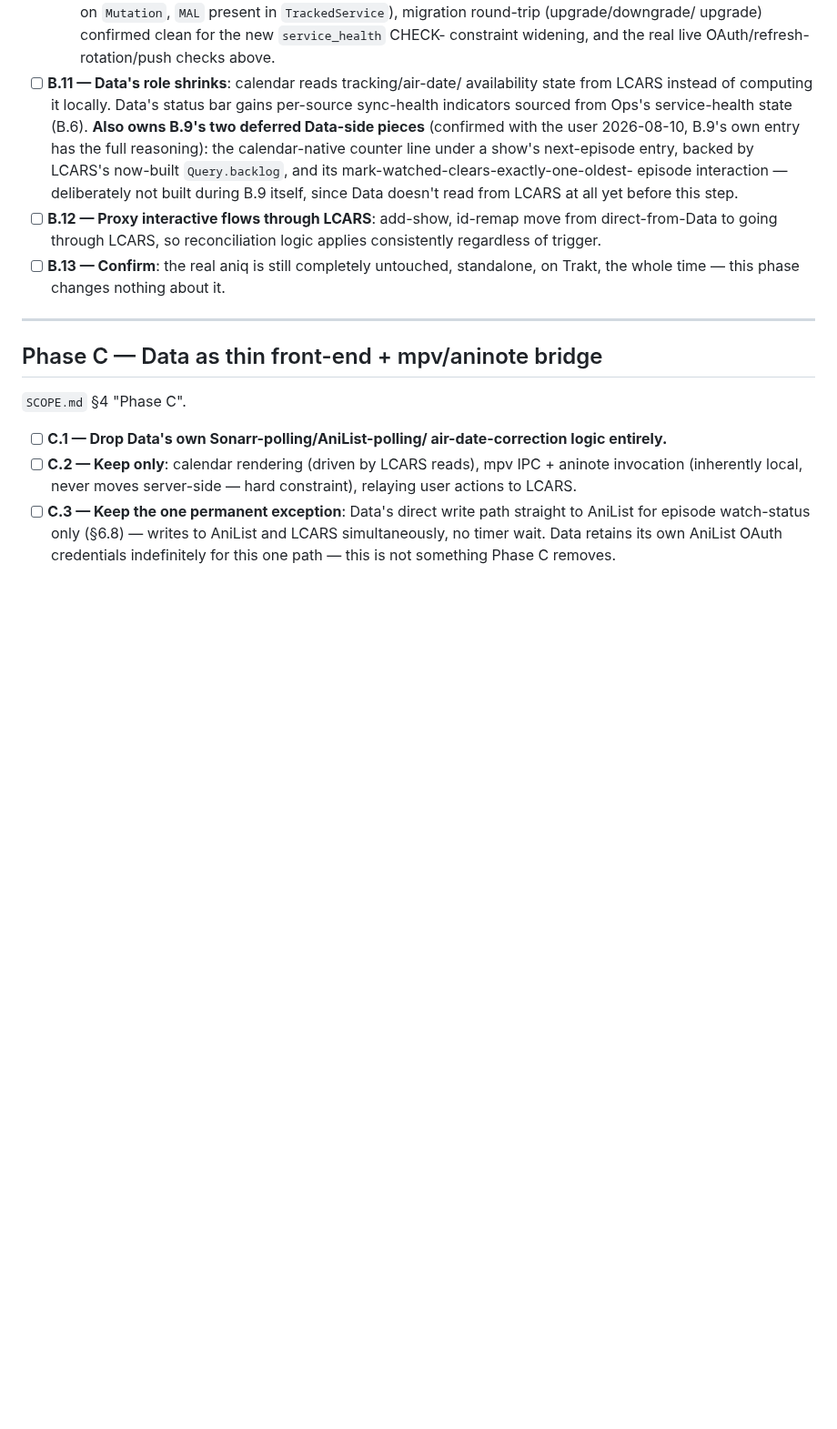
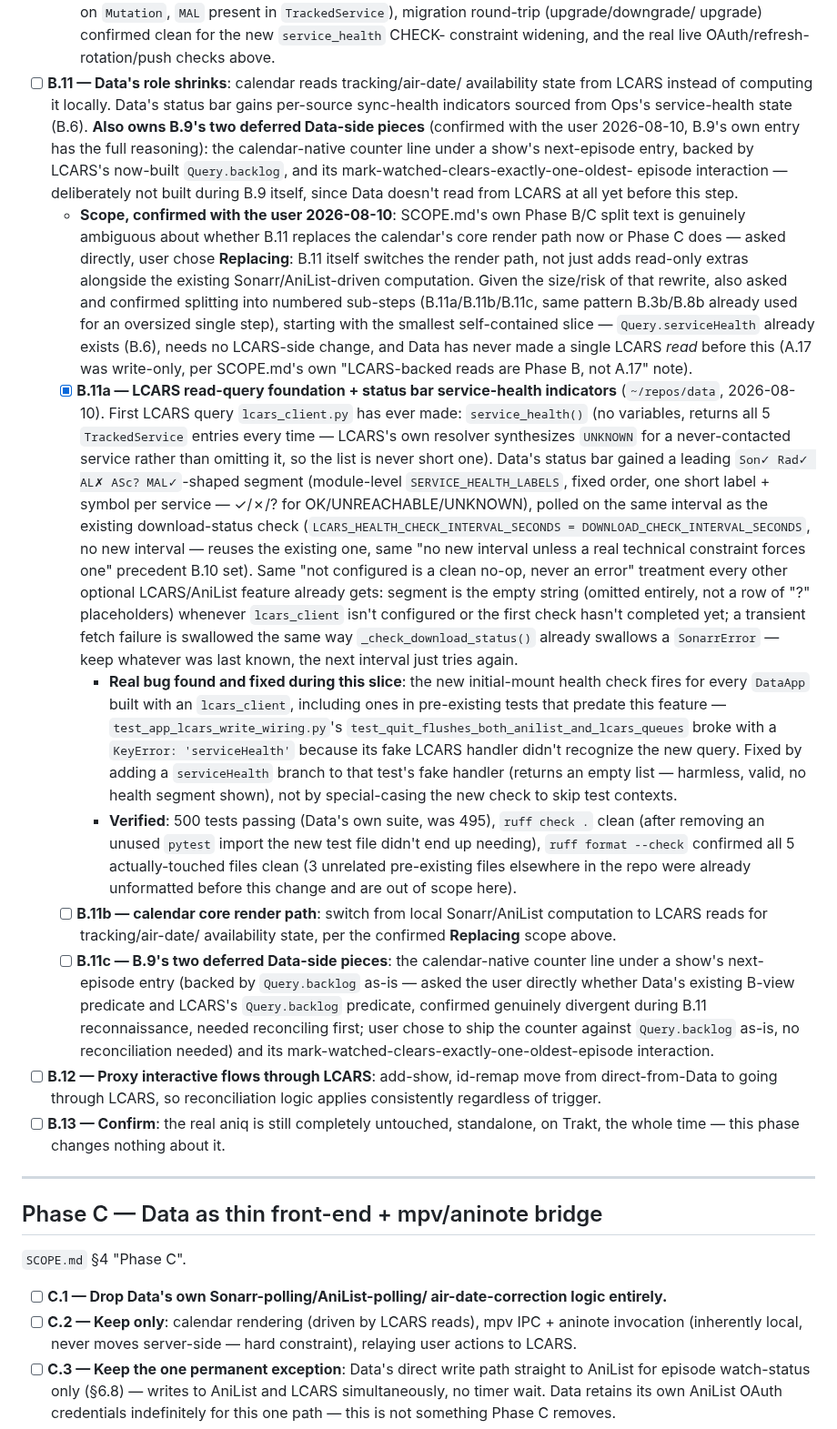
Before and after one commit to drostan80/starfleet, a Markdown page: BUILD_PLAN.md, the part around the change. Shown at 91% size. Rendered like a GitHub page; blank space fills up the shorter version.

Commit message:
B.11a: LCARS read-query foundation + status bar service-health indicators (docs)
Documents the B.11a slice, built and verified in ~/repos/data (LCARS's
schema/resolvers needed no change — Query.serviceHealth already
existed from B.6).

Resolved:
- B.11's own scope ambiguity (SCOPE.md's Phase B/C split text didn't
  say whether B.11 replaces the calendar's core render path now or
  Phase C does) — asked the user directly, confirmed "Replacing".
- Split B.11 into numbered sub-steps (B.11a/B.11b/B.11c, same pattern
  B.3b/B.8b used) given the size of the render-path rewrite; confirmed
  sequencing with the user — status bar + query foundation first.
- Data's B-view predicate vs LCARS's Query.backlog predicate found
  genuinely divergent during reconnaissance; surfaced to the user
  rather than silently reconciled — user chose to ship B.11c's counter
  against Query.backlog as-is.

Built (in ~/repos/data, committed separately there):
- lcars_client.py: service_health() — Data's first-ever LCARS read
  query.
- app.py: status bar gains a leading "Son✓ Rad✓ AL✗ ASc? MAL✓"
  segment, polled on the existing download-status interval (no new
  interval, same B.10 precedent). Omitted entirely when lcars_client
  isn't configured or before the first check completes; a transient
  fetch failure keeps last-known state, same treatment
  _check_download_status() already gives a SonarrError.

Real bug found and fixed: the new initial-mount health check fires
for every DataApp built with an lcars_client, including pre-existing
tests — test_app_lcars_write_wiring.py's
test_quit_flushes_both_anilist_and_lcars_queues broke with
KeyError: 'serviceHealth' until its fake LCARS handler learned the
new query.

Verified (Data's own suite): 500 tests passing (was 495), ruff check
clean, ruff format --check clean on all 5 touched files.

Co-Authored-By: Claude Sonnet 5 <noreply@anthropic.com>
Claude-Session: https://claude.ai/code/session_015o7Q4cCxYmV66Kqe2NwBGV

```diff
--- a/BUILD_PLAN.md
+++ b/BUILD_PLAN.md
@@ -2611,6 +2611,69 @@ background scheduler.
   `Query.backlog`, and its mark-watched-clears-exactly-one-oldest-
   episode interaction — deliberately not built during B.9 itself,
   since Data doesn't read from LCARS at all yet before this step.
+  - **Scope, confirmed with the user 2026-08-10**: SCOPE.md's own
+    Phase B/C split text is genuinely ambiguous about whether B.11
+    replaces the calendar's core render path now or Phase C does —
+    asked directly, user chose **Replacing**: B.11 itself switches
+    the render path, not just adds read-only extras alongside the
+    existing Sonarr/AniList-driven computation. Given the size/risk
+    of that rewrite, also asked and confirmed splitting into numbered
+    sub-steps (B.11a/B.11b/B.11c, same pattern B.3b/B.8b already used
+    for an oversized single step), starting with the smallest
+    self-contained slice — `Query.serviceHealth` already exists
+    (B.6), needs no LCARS-side change, and Data has never made a
+    single LCARS *read* before this (A.17 was write-only, per
+    SCOPE.md's own "LCARS-backed reads are Phase B, not A.17" note).
+  - [x] **B.11a — LCARS read-query foundation + status bar
+    service-health indicators** (`~/repos/data`, 2026-08-10). First
+    LCARS query `lcars_client.py` has ever made: `service_health()`
+    (no variables, returns all 5 `TrackedService` entries every
+    time — LCARS's own resolver synthesizes `UNKNOWN` for a
+    never-contacted service rather than omitting it, so the list is
+    never short one). Data's status bar gained a leading
+    `Son✓ Rad✓ AL✗ ASc? MAL✓`-shaped segment (module-level
+    `SERVICE_HEALTH_LABELS`, fixed order, one short label + symbol
+    per service — ✓/✗/? for OK/UNREACHABLE/UNKNOWN), polled on the
+    same interval as the existing download-status check
+    (`LCARS_HEALTH_CHECK_INTERVAL_SECONDS = DOWNLOAD_CHECK_INTERVAL_SECONDS`,
+    no new interval — reuses the existing one, same "no new interval
+    unless a real technical constraint forces one" precedent B.10
+    set). Same "not configured is a clean no-op, never an error"
+    treatment every other optional LCARS/AniList feature already
+    gets: segment is the empty string (omitted entirely, not a row
+    of "?" placeholders) whenever `lcars_client` isn't configured or
+    the first check hasn't completed yet; a transient fetch failure
+    is swallowed the same way `_check_download_status()` already
+    swallows a `SonarrError` — keep whatever was last known, the
+    next interval just tries again.
+    - **Real bug found and fixed during this slice**: the new
+      initial-mount health check fires for every `DataApp` built
+      with an `lcars_client`, including ones in pre-existing tests
+      that predate this feature — `test_app_lcars_write_wiring.py`'s
+      `test_quit_flushes_both_anilist_and_lcars_queues` broke with a
+      `KeyError: 'serviceHealth'` because its fake LCARS handler
+      didn't recognize the new query. Fixed by adding a
+      `serviceHealth` branch to that test's fake handler (returns an
+      empty list — harmless, valid, no health segment shown), not by
+      special-casing the new check to skip test contexts.
+    - **Verified**: 500 tests passing (Data's own suite, was 495),
+      `ruff check .` clean (after removing an unused `pytest` import
+      the new test file didn't end up needing), `ruff format --check`
+      confirmed all 5 actually-touched files clean (3 unrelated
+      pre-existing files elsewhere in the repo were already
+      unformatted before this change and are out of scope here).
+  - [ ] **B.11b — calendar core render path**: switch from local
+    Sonarr/AniList computation to LCARS reads for tracking/air-date/
+    availability state, per the confirmed **Replacing** scope above.
+  - [ ] **B.11c — B.9's two deferred Data-side pieces**: the
+    calendar-native counter line under a show's next-episode entry
+    (backed by `Query.backlog` as-is — asked the user directly
+    whether Data's existing B-view predicate and LCARS's
+    `Query.backlog` predicate, confirmed genuinely divergent during
+    B.11 reconnaissance, needed reconciling first; user chose to
+    ship the counter against `Query.backlog` as-is, no reconciliation
+    needed) and its mark-watched-clears-exactly-one-oldest-episode
+    interaction.
 - [ ] **B.12 — Proxy interactive flows through LCARS**: add-show,
   id-remap move from direct-from-Data to going through LCARS, so
   reconciliation logic applies consistently regardless of trigger.
```
Also changed, not shown: SCOPE.md (+14 -0 lines).
